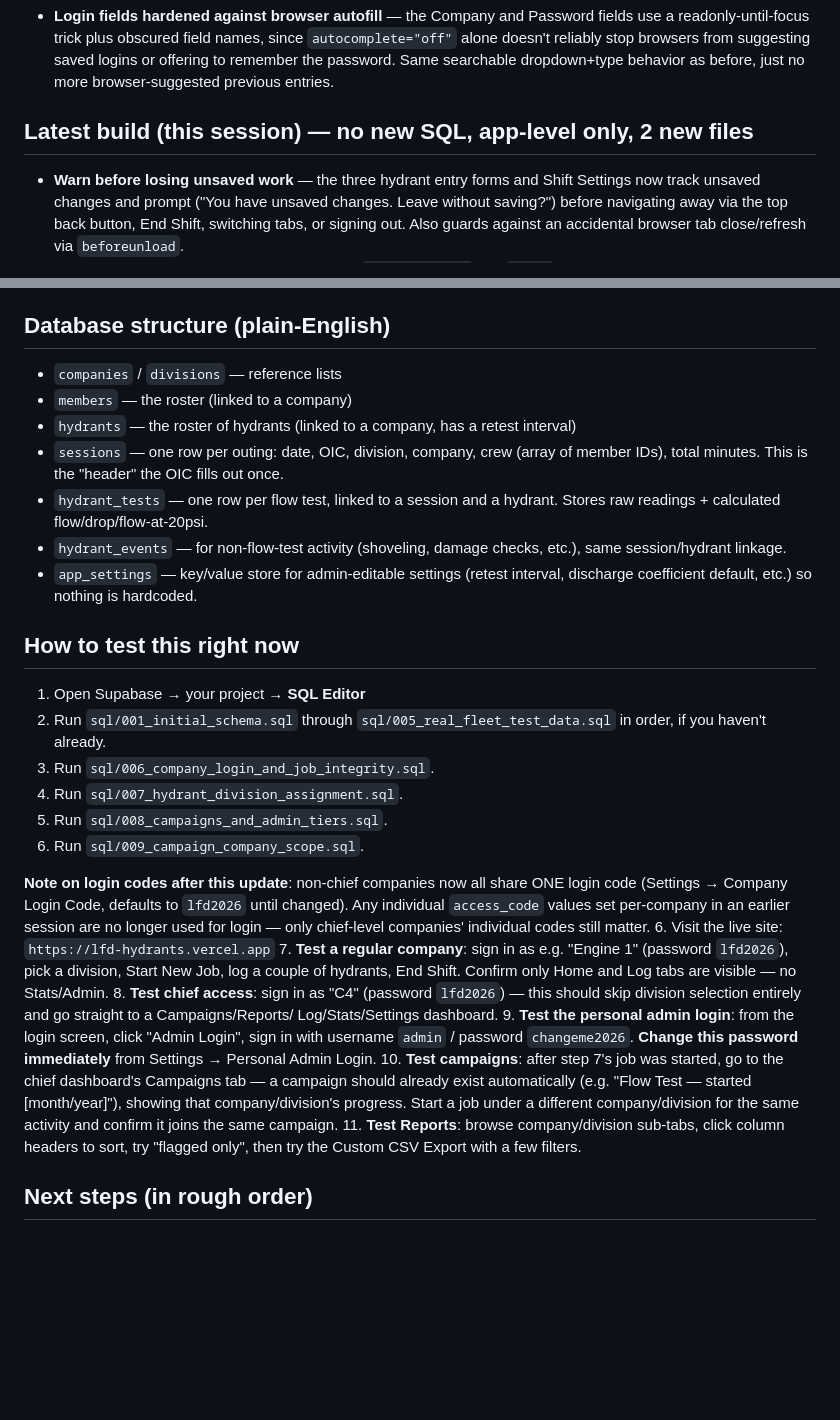
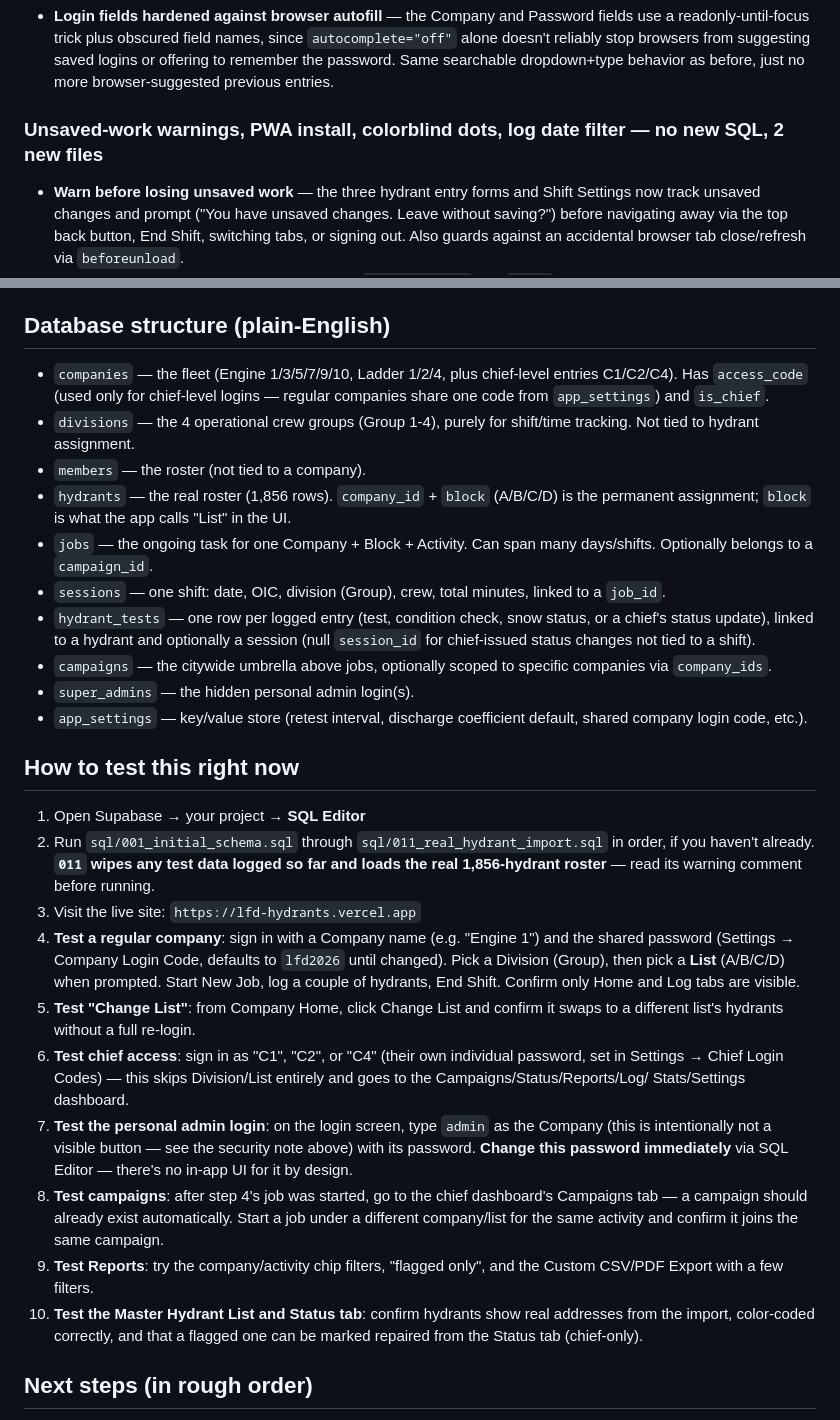
Before and after one commit to lfd-hydrants/lfd-hydrants, a Markdown page: README.md, 2 parts joined by grey strips. GitHub-like rendering; blank space fills up the shorter version.

```diff
--- a/README.md
+++ b/README.md
@@ -249,7 +297,7 @@ visibility, stats, and exportable reports/backups.
   Same searchable dropdown+type behavior as before, just no more
   browser-suggested previous entries.
 
-## Latest build (this session) — no new SQL, app-level only, 2 new files
+### Unsaved-work warnings, PWA install, colorblind dots, log date filter — no new SQL, 2 new files
 
 - **Warn before losing unsaved work** — the three hydrant entry forms and
   Shift Settings now track unsaved changes and prompt ("You have unsaved
@@ -365,51 +413,62 @@ Practical implications:
 
 ## Database structure (plain-English)
 
-- `companies` / `divisions` — reference lists
-- `members` — the roster (linked to a company)
-- `hydrants` — the roster of hydrants (linked to a company, has a retest interval)
-- `sessions` — one row per outing: date, OIC, division, company, crew (array of
-  member IDs), total minutes. This is the "header" the OIC fills out once.
-- `hydrant_tests` — one row per flow test, linked to a session and a hydrant.
-  Stores raw readings + calculated flow/drop/flow-at-20psi.
-- `hydrant_events` — for non-flow-test activity (shoveling, damage checks, etc.),
-  same session/hydrant linkage.
-- `app_settings` — key/value store for admin-editable settings (retest interval,
-  discharge coefficient default, etc.) so nothing is hardcoded.
+- `companies` — the fleet (Engine 1/3/5/7/9/10, Ladder 1/2/4, plus
+  chief-level entries C1/C2/C4). Has `access_code` (used only for
+  chief-level logins — regular companies share one code from
+  `app_settings`) and `is_chief`.
+- `divisions` — the 4 operational crew groups (Group 1-4), purely for
+  shift/time tracking. Not tied to hydrant assignment.
+- `members` — the roster (not tied to a company).
+- `hydrants` — the real roster (1,856 rows). `company_id` + `block`
+  (A/B/C/D) is the permanent assignment; `block` is what the app calls
+  "List" in the UI.
+- `jobs` — the ongoing task for one Company + Block + Activity. Can
+  span many days/shifts. Optionally belongs to a `campaign_id`.
+- `sessions` — one shift: date, OIC, division (Group), crew, total
+  minutes, linked to a `job_id`.
+- `hydrant_tests` — one row per logged entry (test, condition check,
+  snow status, or a chief's status update), linked to a hydrant and
+  optionally a session (null `session_id` for chief-issued status
+  changes not tied to a shift).
+- `campaigns` — the citywide umbrella above jobs, optionally scoped to
+  specific companies via `company_ids`.
+- `super_admins` — the hidden personal admin login(s).
+- `app_settings` — key/value store (retest interval, discharge
+  coefficient default, shared company login code, etc.).
 
 ## How to test this right now
 
 1. Open Supabase → your project → **SQL Editor**
-2. Run `sql/001_initial_schema.sql` through `sql/005_real_fleet_test_data.sql` in order,
-   if you haven't already.
-3. Run `sql/006_company_login_and_job_integrity.sql`.
-4. Run `sql/007_hydrant_division_assignment.sql`.
-5. Run `sql/008_campaigns_and_admin_tiers.sql`.
-6. Run `sql/009_campaign_company_scope.sql`.
-
-**Note on login codes after this update**: non-chief companies now all
-share ONE login code (Settings → Company Login Code, defaults to `lfd2026`
-until changed). Any individual `access_code` values set per-company in an
-earlier session are no longer used for login — only chief-level companies'
-individual codes still matter.
-6. Visit the live site: `https://lfd-hydrants.vercel.app`
-7. **Test a regular company**: sign in as e.g. "Engine 1" (password `lfd2026`),
-   pick a division, Start New Job, log a couple of hydrants, End Shift. Confirm
-   only Home and Log tabs are visible — no Stats/Admin.
-8. **Test chief access**: sign in as "C4" (password `lfd2026`) — this should
-   skip division selection entirely and go straight to a Campaigns/Reports/
-   Log/Stats/Settings dashboard.
-9. **Test the personal admin login**: from the login screen, click "Admin
-   Login", sign in with username `admin` / password `changeme2026`. **Change
-   this password immediately** from Settings → Personal Admin Login.
-10. **Test campaigns**: after step 7's job was started, go to the chief
-    dashboard's Campaigns tab — a campaign should already exist automatically
-    (e.g. "Flow Test — started [month/year]"), showing that company/division's
-    progress. Start a job under a different company/division for the same
-    activity and confirm it joins the same campaign.
-11. **Test Reports**: browse company/division sub-tabs, click column headers
-    to sort, try "flagged only", then try the Custom CSV Export with a few
-    filters.
+2. Run `sql/001_initial_schema.sql` through `sql/011_real_hydrant_import.sql`
+   in order, if you haven't already. **`011` wipes any test data logged so
+   far and loads the real 1,856-hydrant roster** — read its warning comment
+   before running.
+3. Visit the live site: `https://lfd-hydrants.vercel.app`
+4. **Test a regular company**: sign in with a Company name (e.g. "Engine 1")
+   and the shared password (Settings → Company Login Code, defaults to
+   `lfd2026` until changed). Pick a Division (Group), then pick a **List**
+   (A/B/C/D) when prompted. Start New Job, log a couple of hydrants, End
+   Shift. Confirm only Home and Log tabs are visible.
+5. **Test "Change List"**: from Company Home, click Change List and confirm
+   it swaps to a different list's hydrants without a full re-login.
+6. **Test chief access**: sign in as "C1", "C2", or "C4" (their own
+   individual password, set in Settings → Chief Login Codes) — this skips
+   Division/List entirely and goes to the Campaigns/Status/Reports/Log/
+   Stats/Settings dashboard.
+7. **Test the personal admin login**: on the login screen, type `admin` as
+   the Company (this is intentionally not a visible button — see the
+   security note above) with its password. **Change this password
+   immediately** via SQL Editor — there's no in-app UI for it by design.
+8. **Test campaigns**: after step 4's job was started, go to the chief
+   dashboard's Campaigns tab — a campaign should already exist automatically.
+   Start a job under a different company/list for the same activity and
+   confirm it joins the same campaign.
+9. **Test Reports**: try the company/activity chip filters, "flagged only",
+   and the Custom CSV/PDF Export with a few filters.
+10. **Test the Master Hydrant List and Status tab**: confirm hydrants show
+    real addresses from the import, color-coded correctly, and that a
+    flagged one can be marked repaired from the Status tab (chief-only).
 
 ## Next steps (in rough order)
 
```
Also changed, not shown: other parts of README.md (+49 -1 lines).
